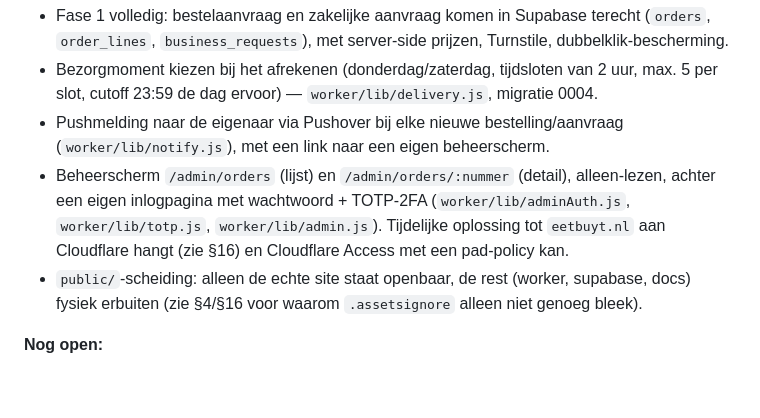
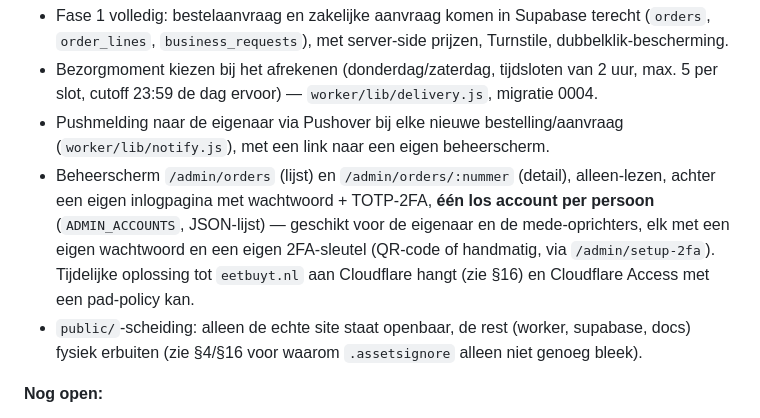
Before and after one commit to BUYT-Company/eetBUYT, a Markdown page: docs/ontwerp-cloudflare-supabase.md, the part around the change. Rendered like a GitHub page; blank space fills up the shorter version.

Commit message:
Ontwerpdocument: stand van zaken bijwerken (losse admin-accounts)
Co-Authored-By: Claude Sonnet 5 <noreply@anthropic.com>

```diff
--- a/docs/ontwerp-cloudflare-supabase.md
+++ b/docs/ontwerp-cloudflare-supabase.md
@@ -293,7 +293,7 @@ Deze punten heb ik in de documentatie gezien maar niet zelf in de praktijk getes
 - Fase 1 volledig: bestelaanvraag en zakelijke aanvraag komen in Supabase terecht (`orders`, `order_lines`, `business_requests`), met server-side prijzen, Turnstile, dubbelklik-bescherming.
 - Bezorgmoment kiezen bij het afrekenen (donderdag/zaterdag, tijdsloten van 2 uur, max. 5 per slot, cutoff 23:59 de dag ervoor) — `worker/lib/delivery.js`, migratie 0004.
 - Pushmelding naar de eigenaar via Pushover bij elke nieuwe bestelling/aanvraag (`worker/lib/notify.js`), met een link naar een eigen beheerscherm.
-- Beheerscherm `/admin/orders` (lijst) en `/admin/orders/:nummer` (detail), alleen-lezen, achter een eigen inlogpagina met wachtwoord + TOTP-2FA (`worker/lib/adminAuth.js`, `worker/lib/totp.js`, `worker/lib/admin.js`). Tijdelijke oplossing tot `eetbuyt.nl` aan Cloudflare hangt (zie §16) en Cloudflare Access met een pad-policy kan.
+- Beheerscherm `/admin/orders` (lijst) en `/admin/orders/:nummer` (detail), alleen-lezen, achter een eigen inlogpagina met wachtwoord + TOTP-2FA, **één los account per persoon** (`ADMIN_ACCOUNTS`, JSON-lijst) — geschikt voor de eigenaar en de mede-oprichters, elk met een eigen wachtwoord en een eigen 2FA-sleutel (QR-code of handmatig, via `/admin/setup-2fa`). Tijdelijke oplossing tot `eetbuyt.nl` aan Cloudflare hangt (zie §16) en Cloudflare Access met een pad-policy kan.
 - `public/`-scheiding: alleen de echte site staat openbaar, de rest (worker, supabase, docs) fysiek erbuiten (zie §4/§16 voor waarom `.assetsignore` alleen niet genoeg bleek).
 
 **Nog open:**
```
